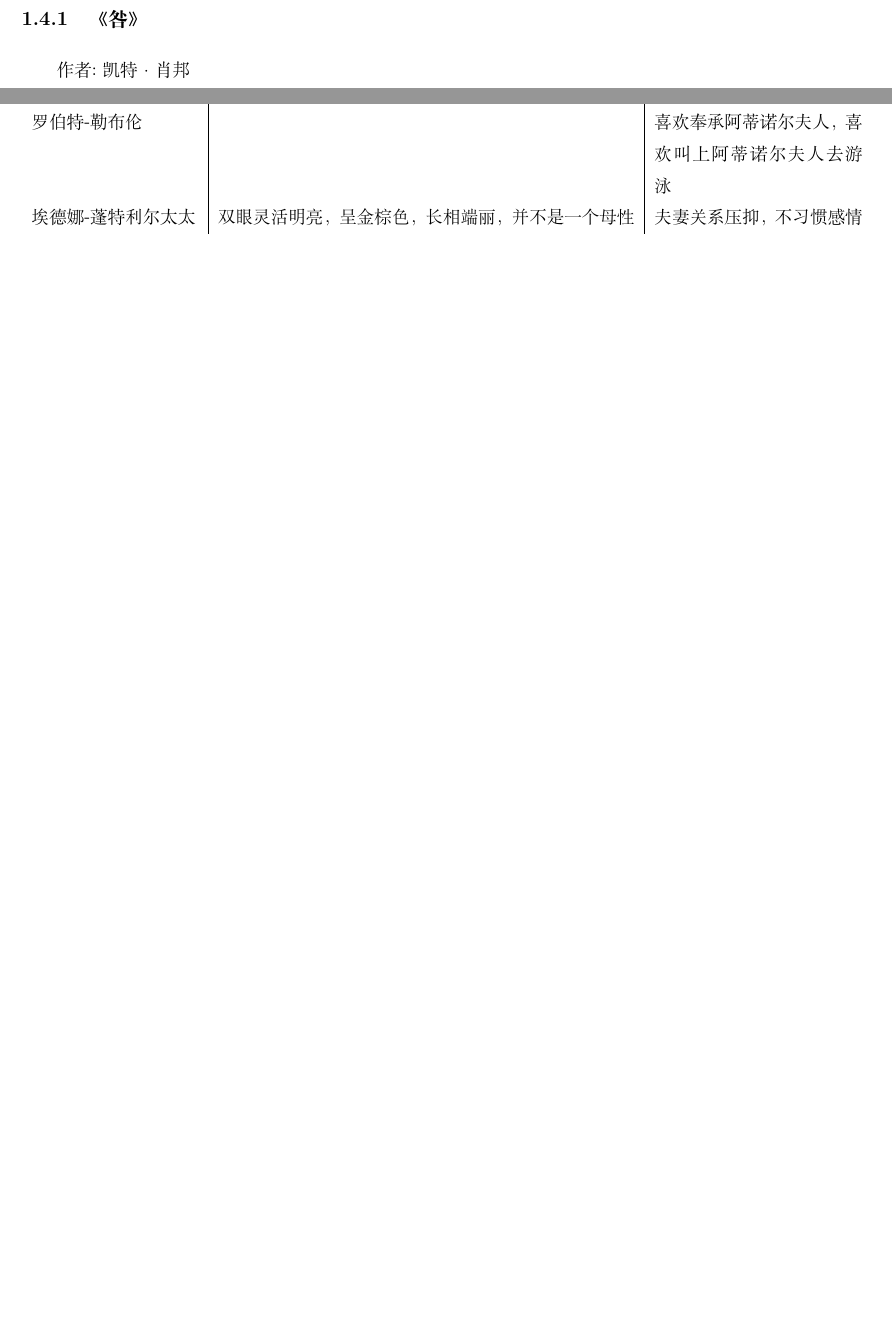
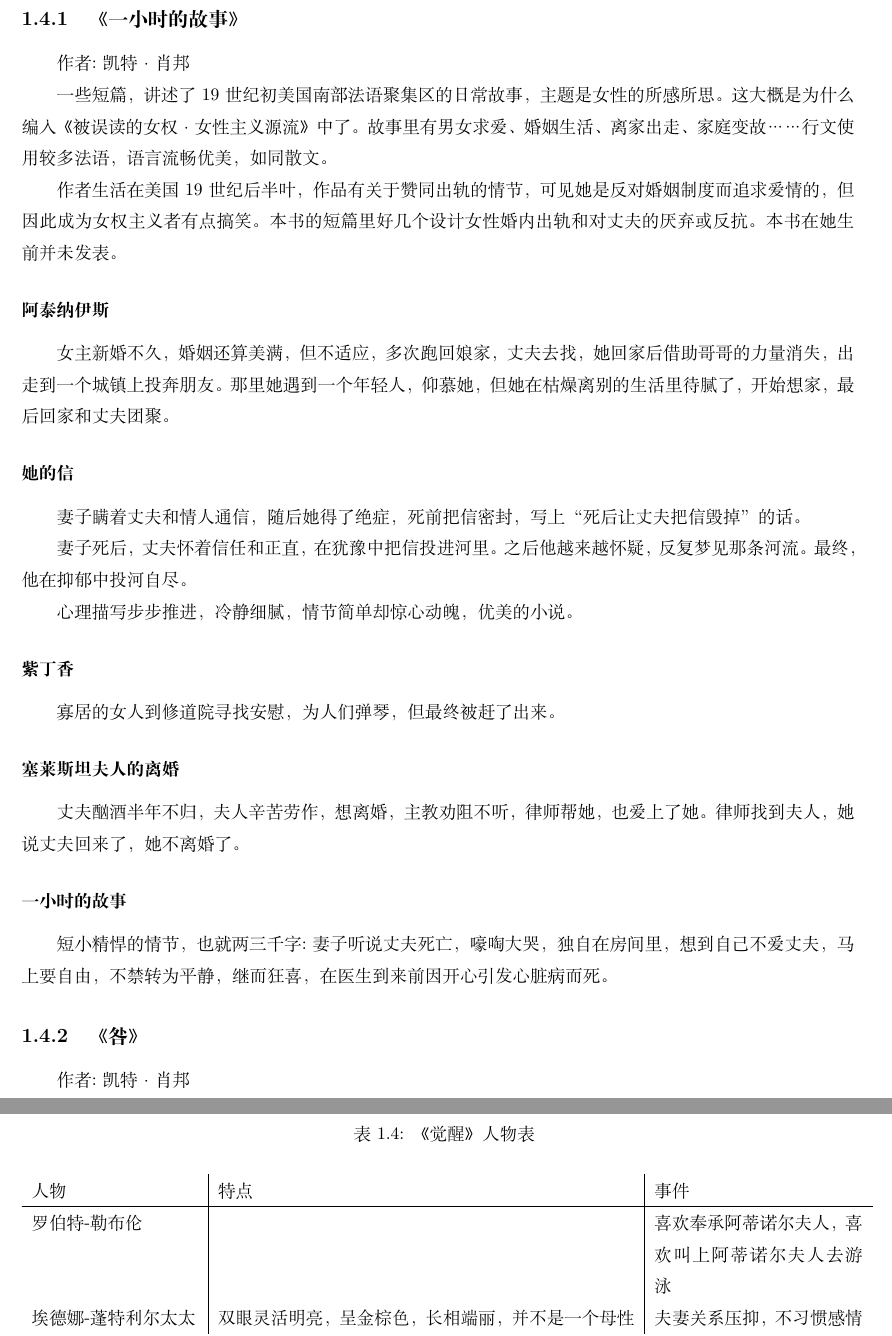
Before and after one commit to steven-ban/book_movie, a LaTeX thesis (main.tex, which reads 1hstory.tex): two parts of pages 63 and 72 of 305 before the commit and two parts of pages 63 and 73 of 307 after it, joined at a grey line, cut at the place of the change, the shorter picture padded with empty space. Compiled offline with XeLaTeX.

Commit message:
添加一小时的故事

```diff
--- /dev/null
+++ b/1hstory.tex
@@ -0,0 +1,26 @@
+\subsection{《一小时的故事》}
+
+作者:凯特·肖邦
+
+一些短篇，讲述了19世纪初美国南部法语聚集区的日常故事，主题是女性的所感所思。这大概是为什么编入《被误读的女权·女性主义源流》中了。故事里有男女求爱、婚姻生活、离家出走、家庭变故……行文使用较多法语，语言流畅优美，如同散文。
+
+作者生活在美国19世纪后半叶，作品有关于赞同出轨的情节，可见她是反对婚姻制度而追求爱情的，但因此成为女权主义者有点搞笑。本书的短篇里好几个设计女性婚内出轨和对丈夫的厌弃或反抗。本书在她生前并未发表。
+
+\subsubsection{阿泰纳伊斯}
+女主新婚不久，婚姻还算美满，但不适应，多次跑回娘家，丈夫去找，她回家后借助哥哥的力量消失，出走到一个城镇上投奔朋友。那里她遇到一个年轻人，仰慕她，但她在枯燥离别的生活里待腻了，开始想家，最后回家和丈夫团聚。
+
+\subsubsection{她的信}
+妻子瞒着丈夫和情人通信，随后她得了绝症，死前把信密封，写上“死后让丈夫把信毁掉”的话。
+
+妻子死后，丈夫怀着信任和正直，在犹豫中把信投进河里。之后他越来越怀疑，反复梦见那条河流。最终，他在抑郁中投河自尽。
+
+心理描写步步推进，冷静细腻，情节简单却惊心动魄，优美的小说。
+
+\subsubsection{紫丁香}
+寡居的女人到修道院寻找安慰，为人们弹琴，但最终被赶了出来。
+
+\subsubsection{塞莱斯坦夫人的离婚}
+丈夫酗酒半年不归，夫人辛苦劳作，想离婚，主教劝阻不听，律师帮她，也爱上了她。律师找到夫人，她说丈夫回来了，她不离婚了。
+
+\subsubsection{一小时的故事}
+短小精悍的情节，也就两三千字:妻子听说丈夫死亡，嚎啕大哭，独自在房间里，想到自己不爱丈夫，马上要自由，不禁转为平静，继而狂喜，在医生到来前因开心引发心脏病而死。
```
Also changed, not shown: mainmatter.tex (+1 -0 lines).
